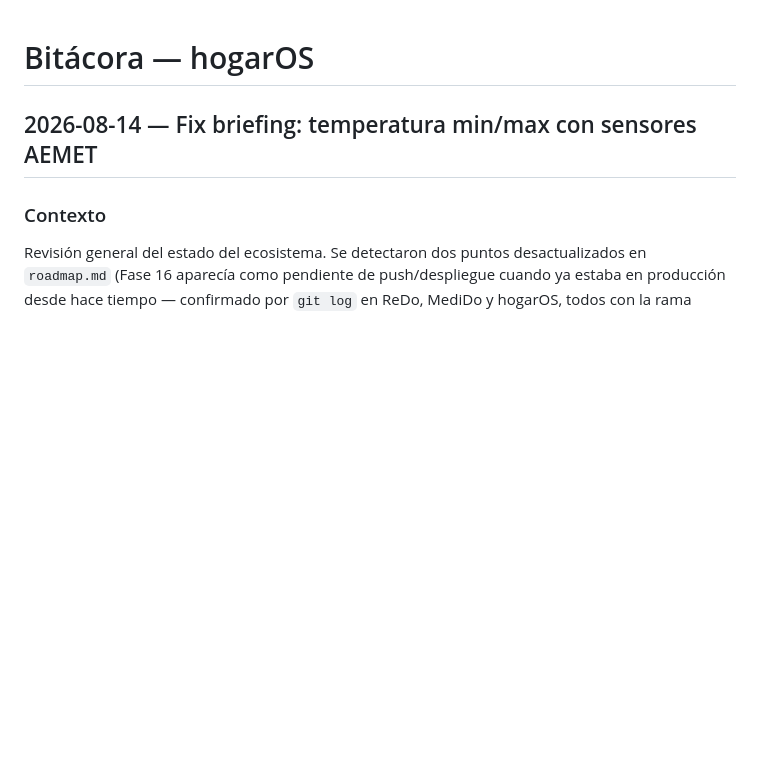
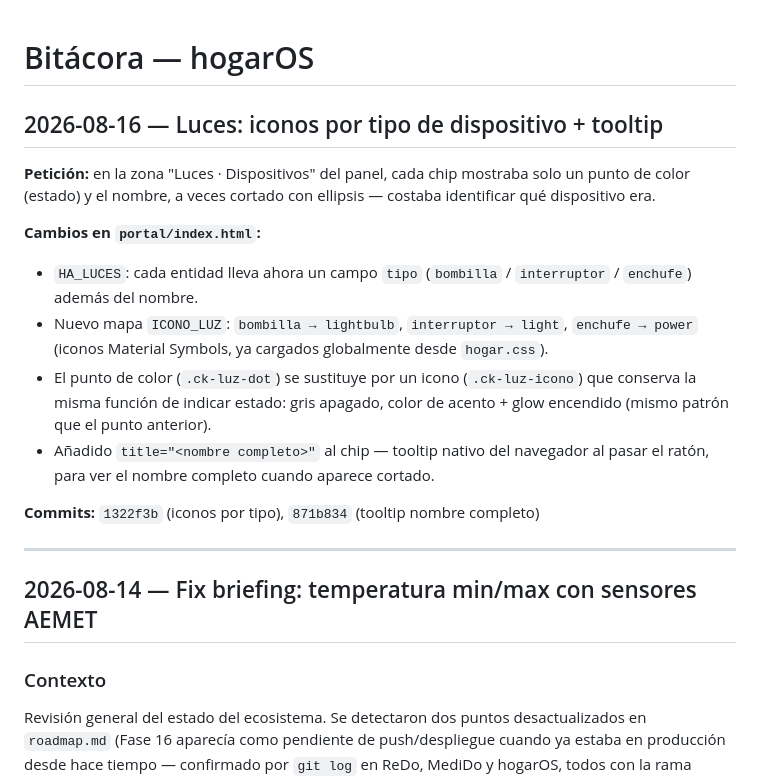
Before and after one commit to acabellan1868-prog/hogarOS, a Markdown page: bitacora.md, the part around the change. Rendered like a GitHub page; blank space fills up the shorter version.

Commit message:
Bitacora: sesion 2026-08-16 — iconos de dispositivo y tooltip en Luces
Co-Authored-By: Claude Sonnet 5 <noreply@anthropic.com>

```diff
--- a/bitacora.md
+++ b/bitacora.md
@@ -1,4 +1,25 @@
 # Bitácora — hogarOS
+
+## 2026-08-16 — Luces: iconos por tipo de dispositivo + tooltip
+
+**Petición:** en la zona "Luces · Dispositivos" del panel, cada chip mostraba solo un
+punto de color (estado) y el nombre, a veces cortado con ellipsis — costaba identificar
+qué dispositivo era.
+
+**Cambios en `portal/index.html`:**
+- `HA_LUCES`: cada entidad lleva ahora un campo `tipo` (`bombilla` / `interruptor` / `enchufe`)
+  además del nombre.
+- Nuevo mapa `ICONO_LUZ`: `bombilla → lightbulb`, `interruptor → light`, `enchufe → power`
+  (iconos Material Symbols, ya cargados globalmente desde `hogar.css`).
+- El punto de color (`.ck-luz-dot`) se sustituye por un icono (`.ck-luz-icono`) que
+  conserva la misma función de indicar estado: gris apagado, color de acento + glow
+  encendido (mismo patrón que el punto anterior).
+- Añadido `title="<nombre completo>"` al chip — tooltip nativo del navegador al pasar
+  el ratón, para ver el nombre completo cuando aparece cortado.
+
+**Commits:** `1322f3b` (iconos por tipo), `871b834` (tooltip nombre completo)
+
+---
 
 ## 2026-08-14 — Fix briefing: temperatura min/max con sensores AEMET
 
```
